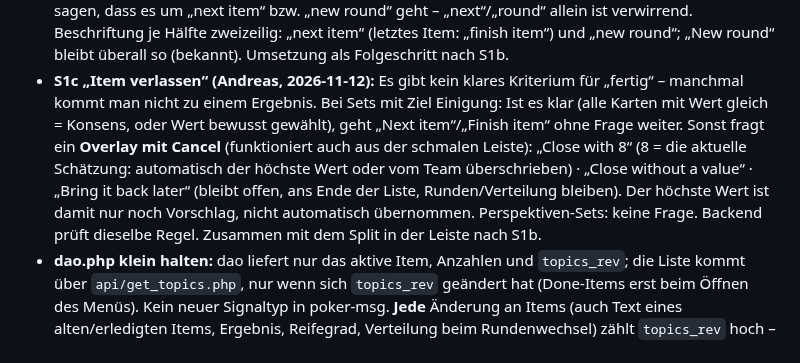
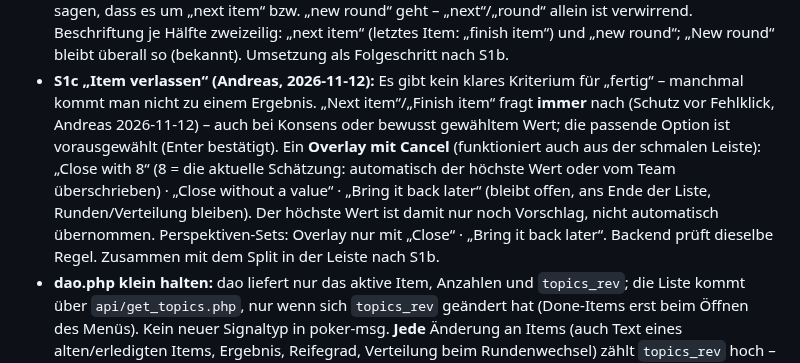
Before and after one commit to komplexitaeter/poker, a Markdown page: BACKLOG.md, the part around the change. Drawn GitHub-style.

Commit message:
BACKLOG: B-52 S1c always ask before leaving an item
Co-Authored-By: Claude Opus 5.5 <noreply@anthropic.com>
Claude-Session: https://claude.ai/code/session_01Wwct3kT58rjRgX4NYz8kGi

```diff
--- a/BACKLOG.md
+++ b/BACKLOG.md
@@ -1801,11 +1801,11 @@ Session – passt zu B-52, wenn die Löschfrist erst nach dem Schätzen beginnt.
   „next item“ (letztes Item: „finish item“) und „new round“; „New round“ bleibt überall so (bekannt). Umsetzung als
   Folgeschritt nach S1b.
 - **S1c „Item verlassen“ (Andreas, 2026-11-12):** Es gibt kein klares Kriterium für „fertig“ – manchmal kommt man
-  nicht zu einem Ergebnis. Bei Sets mit Ziel Einigung: Ist es klar (alle Karten mit Wert gleich = Konsens, oder Wert
-  bewusst gewählt), geht „Next item“/„Finish item“ ohne Frage weiter. Sonst fragt ein **Overlay mit Cancel**
+  nicht zu einem Ergebnis. „Next item“/„Finish item“ fragt **immer** nach (Schutz vor Fehlklick, Andreas 2026-11-12) –
+  auch bei Konsens oder bewusst gewähltem Wert; die passende Option ist vorausgewählt (Enter bestätigt). Ein **Overlay mit Cancel**
   (funktioniert auch aus der schmalen Leiste): „Close with 8“ (8 = die aktuelle Schätzung: automatisch der höchste Wert oder vom Team überschrieben) · „Close without a value“ ·
   „Bring it back later“ (bleibt offen, ans Ende der Liste, Runden/Verteilung bleiben). Der höchste Wert ist damit nur
-  noch Vorschlag, nicht automatisch übernommen. Perspektiven-Sets: keine Frage. Backend prüft dieselbe Regel.
+  noch Vorschlag, nicht automatisch übernommen. Perspektiven-Sets: Overlay nur mit „Close“ · „Bring it back later“. Backend prüft dieselbe Regel.
   Zusammen mit dem Split in der Leiste nach S1b.
 - **dao.php klein halten:** dao liefert nur das aktive Item, Anzahlen und `topics_rev`; die Liste kommt über
   `api/get_topics.php`, nur wenn sich `topics_rev` geändert hat (Done-Items erst beim Öffnen des Menüs). Kein neuer
```
